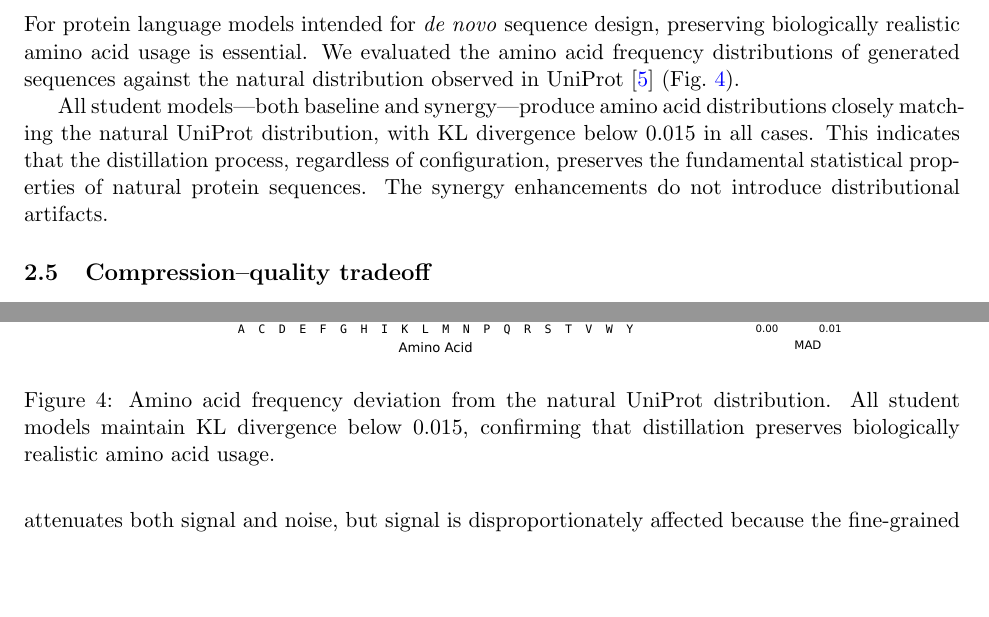
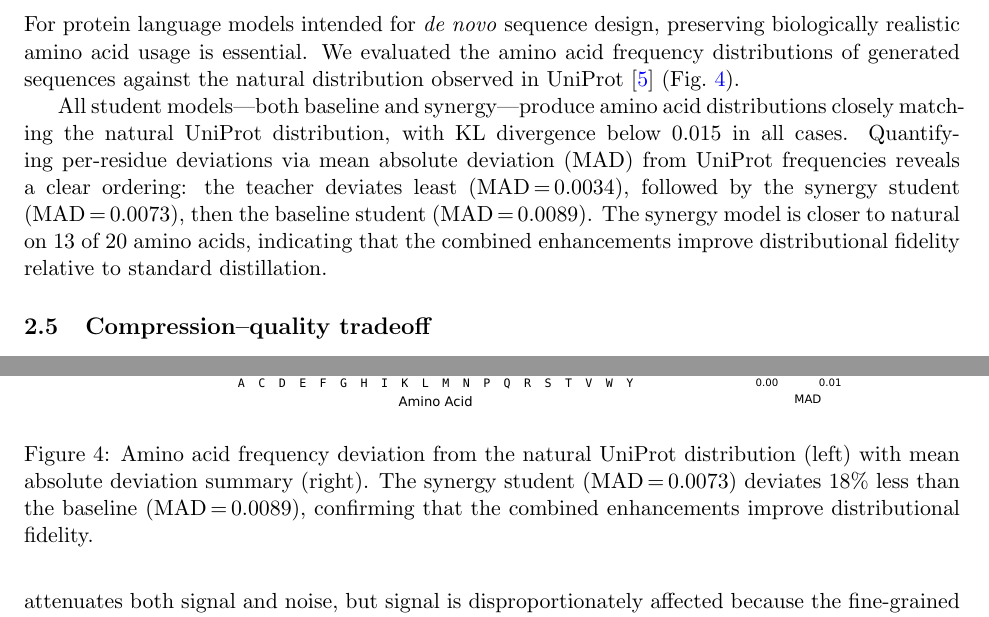
Before and after one commit to ewijaya/protein-lm-distill, a LaTeX paper (paper/main.tex, which reads paper/sections/results.tex): two parts of pages 4 and 6 of 12, joined at a grey line, cut so that both start at the same text, the shorter picture padded with empty space. Compiled offline with pdfLaTeX.

Commit message:
docs: update results text and caption for fig4 MAD summary panel

```diff
--- a/paper/sections/results.tex
+++ b/paper/sections/results.tex
@@ -134,16 +134,20 @@ in UniProt~\cite{uniprot2023} (Fig.~\ref{fig:aa_dist}).
 
 All student models---both baseline and synergy---produce amino acid distributions
 closely matching the natural UniProt distribution, with KL divergence below 0.015 in
-all cases. This indicates that the distillation process, regardless of configuration,
-preserves the fundamental statistical properties of natural protein sequences. The
-synergy enhancements do not introduce distributional artifacts.
+all cases. Quantifying per-residue deviations via mean absolute deviation (MAD) from
+UniProt frequencies reveals a clear ordering: the teacher deviates least
+(MAD\,=\,0.0034), followed by the synergy student (MAD\,=\,0.0073), then the baseline
+student (MAD\,=\,0.0089). The synergy model is closer to natural on 13 of 20 amino
+acids, indicating that the combined enhancements improve distributional fidelity
+relative to standard distillation.
 
 \begin{figure}[t]
 \centering
 \includegraphics[width=0.8\textwidth]{figures/pdf/fig4_aa_distribution.pdf}
-\caption{Amino acid frequency deviation from the natural UniProt distribution. All
-student models maintain KL divergence below 0.015, confirming that distillation
-preserves biologically realistic amino acid usage.}
+\caption{Amino acid frequency deviation from the natural UniProt distribution
+(left) with mean absolute deviation summary (right). The synergy student
+(MAD\,=\,0.0073) deviates 18\% less than the baseline (MAD\,=\,0.0089),
+confirming that the combined enhancements improve distributional fidelity.}
 \label{fig:aa_dist}
 \end{figure}
 
```
Also changed, not shown: paper/main.pdf, 1 other file.
